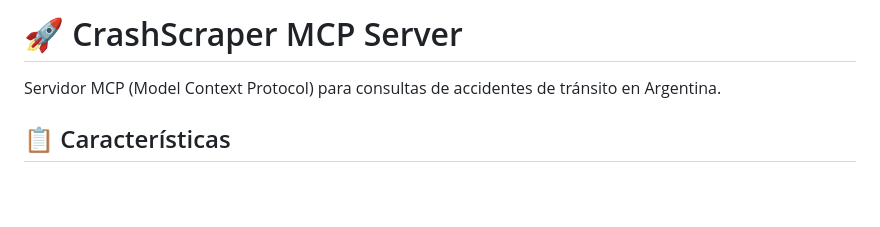
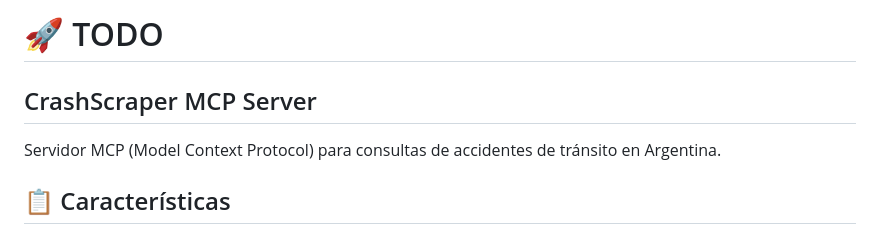
Before and after one commit to nicrom8b/crashscraper, a Markdown page: MCP_README.md, the part around the change. GitHub-like rendering; blank space fills up the shorter version.

```diff
--- a/MCP_README.md
+++ b/MCP_README.md
@@ -1,4 +1,5 @@
-# 🚀 CrashScraper MCP Server
+# 🚀 TODO
+## CrashScraper MCP Server
 
 Servidor MCP (Model Context Protocol) para consultas de accidentes de tránsito en Argentina.
 
```
